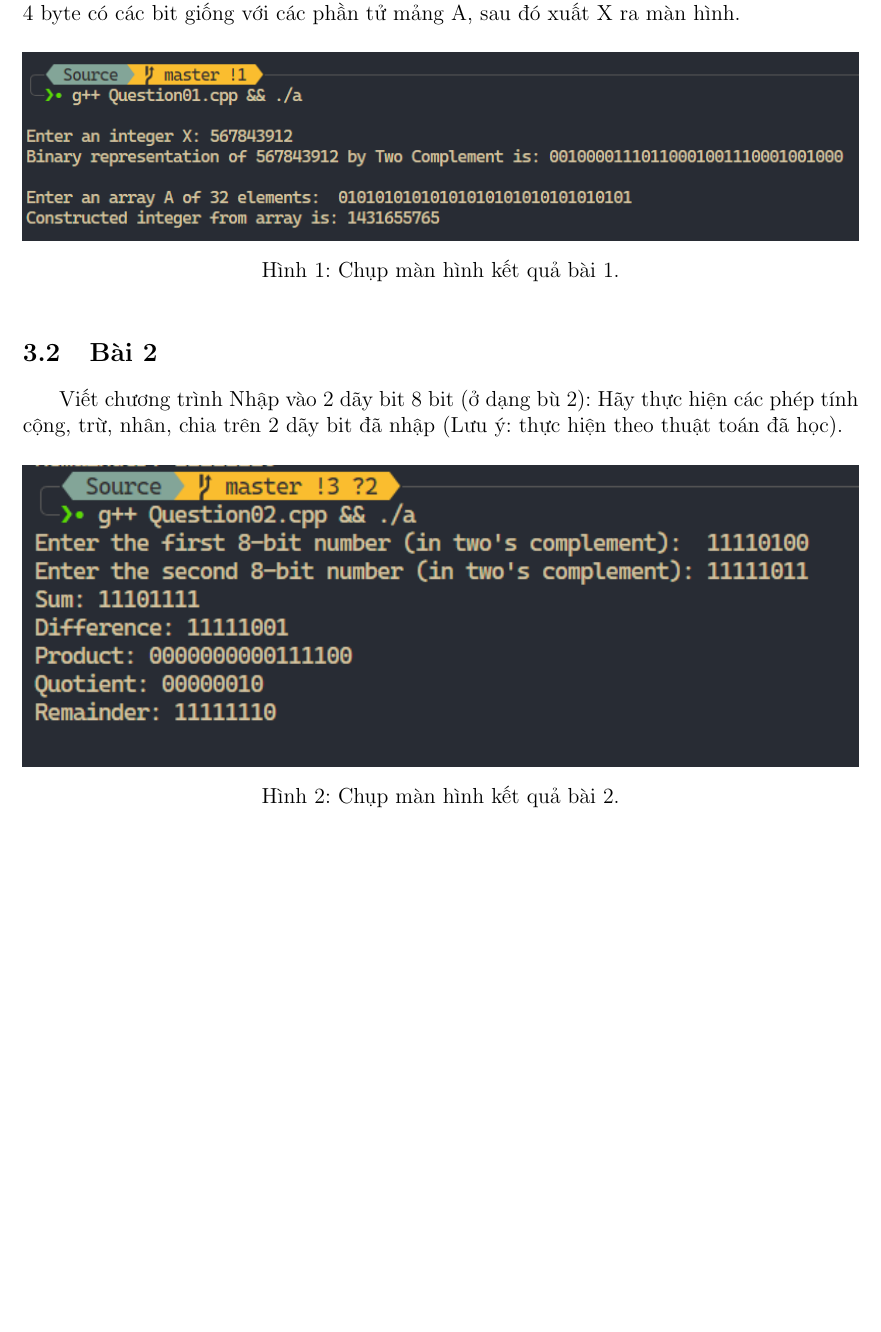
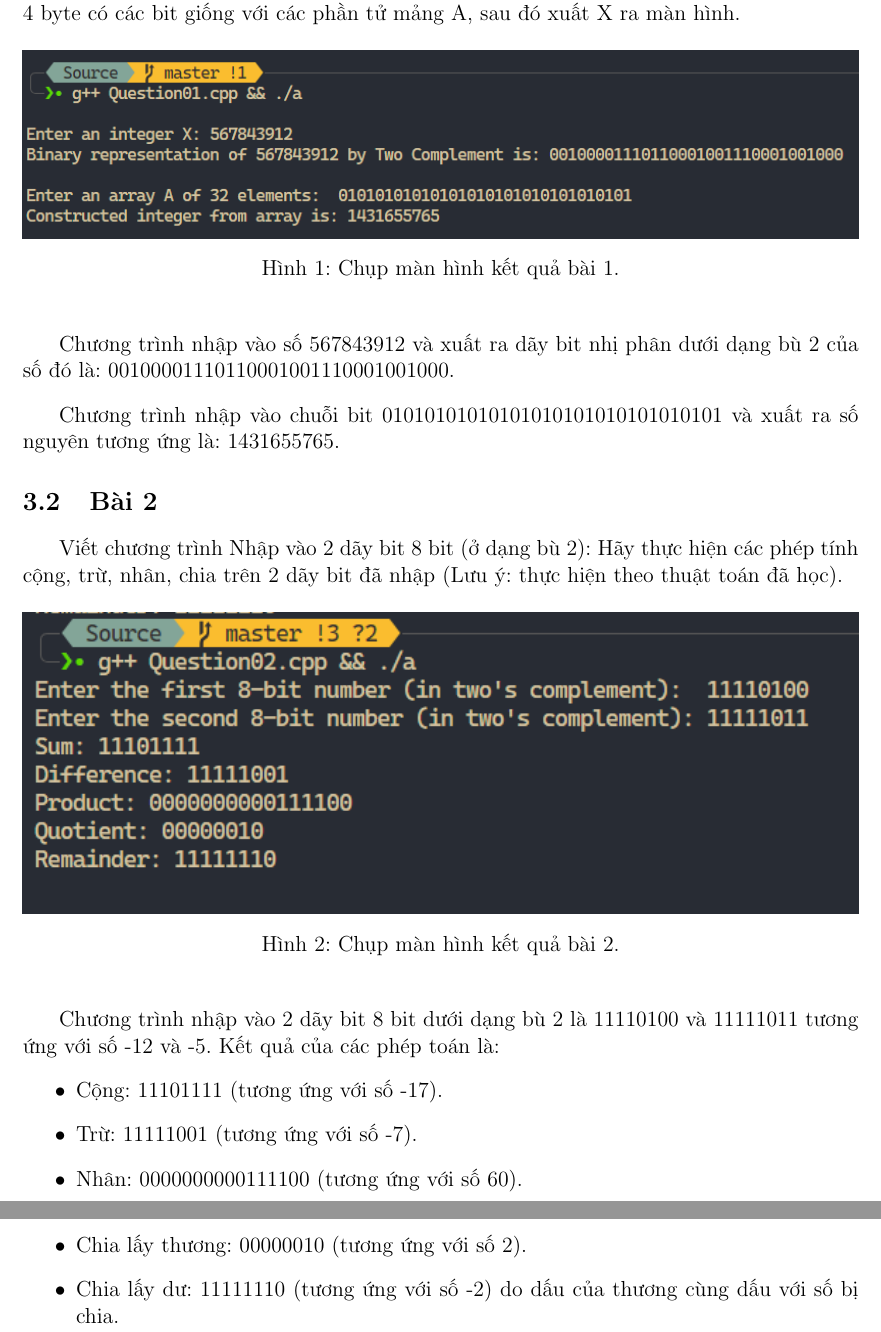
Before and after one commit to KhoaNguyen-HCMUS/HCMUS-course, a LaTeX problem sheet (Computer-system/Exercise01/tex/main.tex, which reads Computer-system/Exercise01/tex/content/result.tex): part of page 4 of 4 before the commit and two parts of pages 4 and 5 of 5 after it, the two joined at a grey line, cut so that both start at the same text, the shorter picture padded with empty space. Compiled offline with pdfLaTeX.

Commit message:
Update source code & report

```diff
--- a/Computer-system/Exercise01/tex/content/result.tex
+++ b/Computer-system/Exercise01/tex/content/result.tex
@@ -12,6 +12,10 @@ Sử dụng kỹ thuật xử lý bit viết chương trình thực hiện các
 	\caption{Chụp màn hình kết quả bài 1.}
 \end{figure}
 
+Chương trình nhập vào số 567843912 và xuất ra dãy bit nhị phân dưới dạng bù 2 của số đó là: 00100001110110001001110001001000.
+
+Chương trình nhập vào chuỗi bit 01010101010101010101010101010101 và xuất ra số nguyên tương ứng là: 1431655765.
+
 \subsection{Bài 2}
 
 Viết chương trình Nhập vào 2 dãy bit 8 bit (ở dạng bù 2):
@@ -22,3 +26,12 @@ Hãy thực hiện các phép tính cộng, trừ, nhân, chia trên 2 dãy bit
 	\includegraphics[width=\textwidth]{images/img2.PNG}
 	\caption{Chụp màn hình kết quả bài 2.}
 \end{figure}
+
+Chương trình nhập vào 2 dãy bit 8 bit dưới dạng bù 2 là 11110100 và 11111011 tương ứng với số -12 và -5. Kết quả của các phép toán là:
+\begin{itemize}
+	\item Cộng: 11101111 (tương ứng với số -17).
+	\item Trừ: 11111001 (tương ứng với số -7).
+	\item Nhân: 0000000000111100 (tương ứng với số 60).
+	\item Chia lấy thương: 00000010 (tương ứng với số 2).
+	\item Chia lấy dư: 11111110 (tương ứng với số -2) do dấu của thương cùng dấu với số bị chia.
+\end{itemize}
```
Also changed, not shown: Computer-system/Exercise01/tex/main.pdf.
